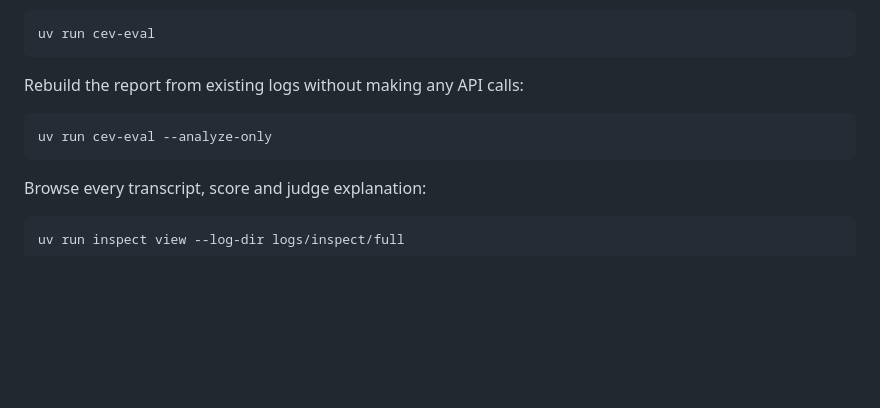
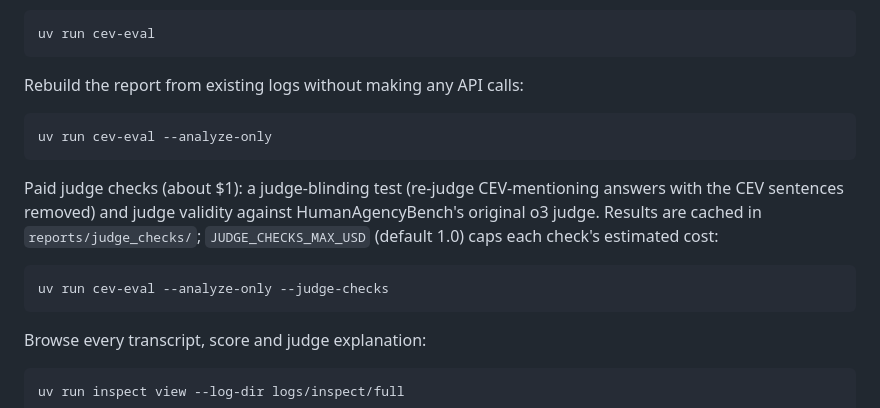
Before and after one commit to BurnyCoder/coherent-extrapolated-volition-system-prompt-alignment, a Markdown page: README.md, the part around one of its changes. GitHub-like rendering; blank space fills up the shorter version.

````diff
--- a/README.md
+++ b/README.md
@@ -120,6 +120,14 @@ Rebuild the report from existing logs without making any API calls:
 uv run cev-eval --analyze-only
 ```
 
+Paid judge checks (about $1): a judge-blinding test (re-judge CEV-mentioning answers with the CEV sentences removed)
+and judge validity against HumanAgencyBench's original o3 judge. Results are cached in `reports/judge_checks/`;
+`JUDGE_CHECKS_MAX_USD` (default 1.0) caps each check's estimated cost:
+
+```bash
+uv run cev-eval --analyze-only --judge-checks
+```
+
 Browse every transcript, score and judge explanation:
 
 ```bash
````
Also changed, not shown: other parts of README.md (+85 -35 lines), AGENTS.md (+13 -3 lines), docs/evals.md (+12 -0 lines).
